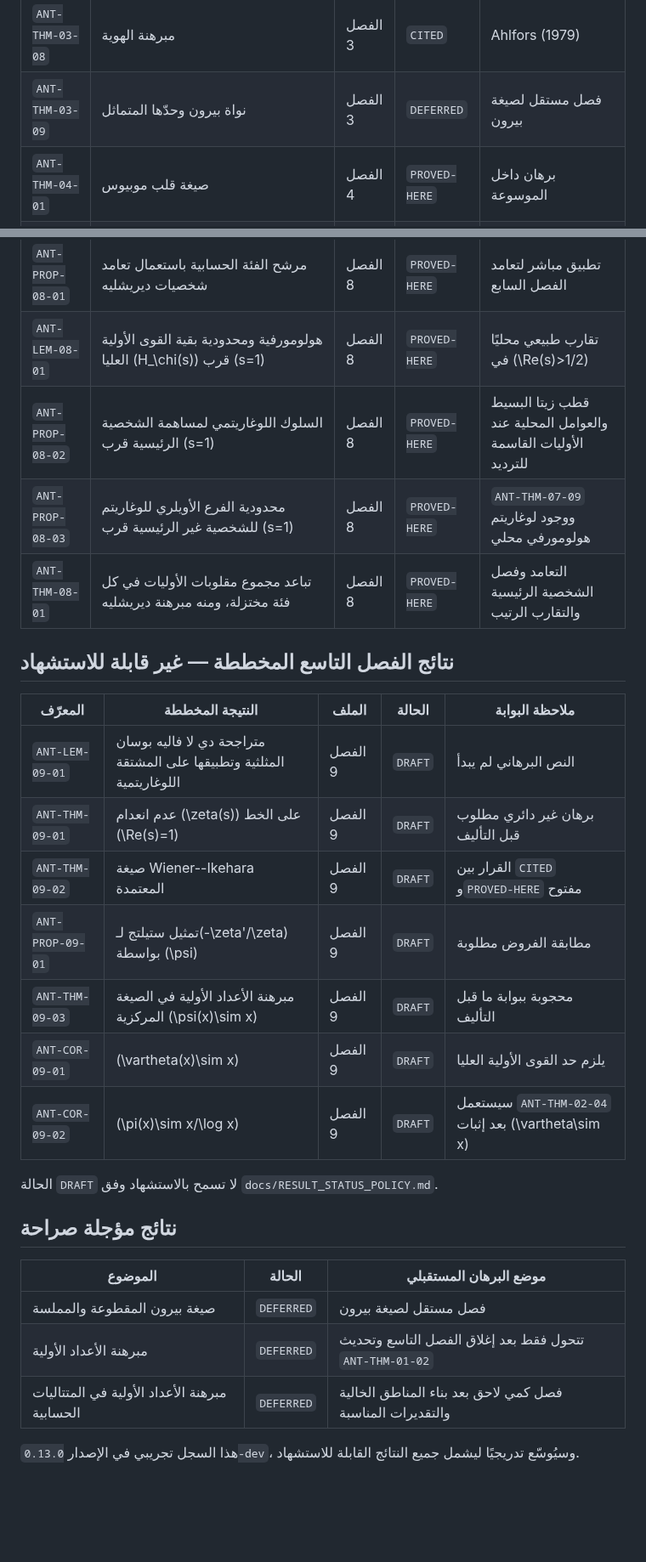
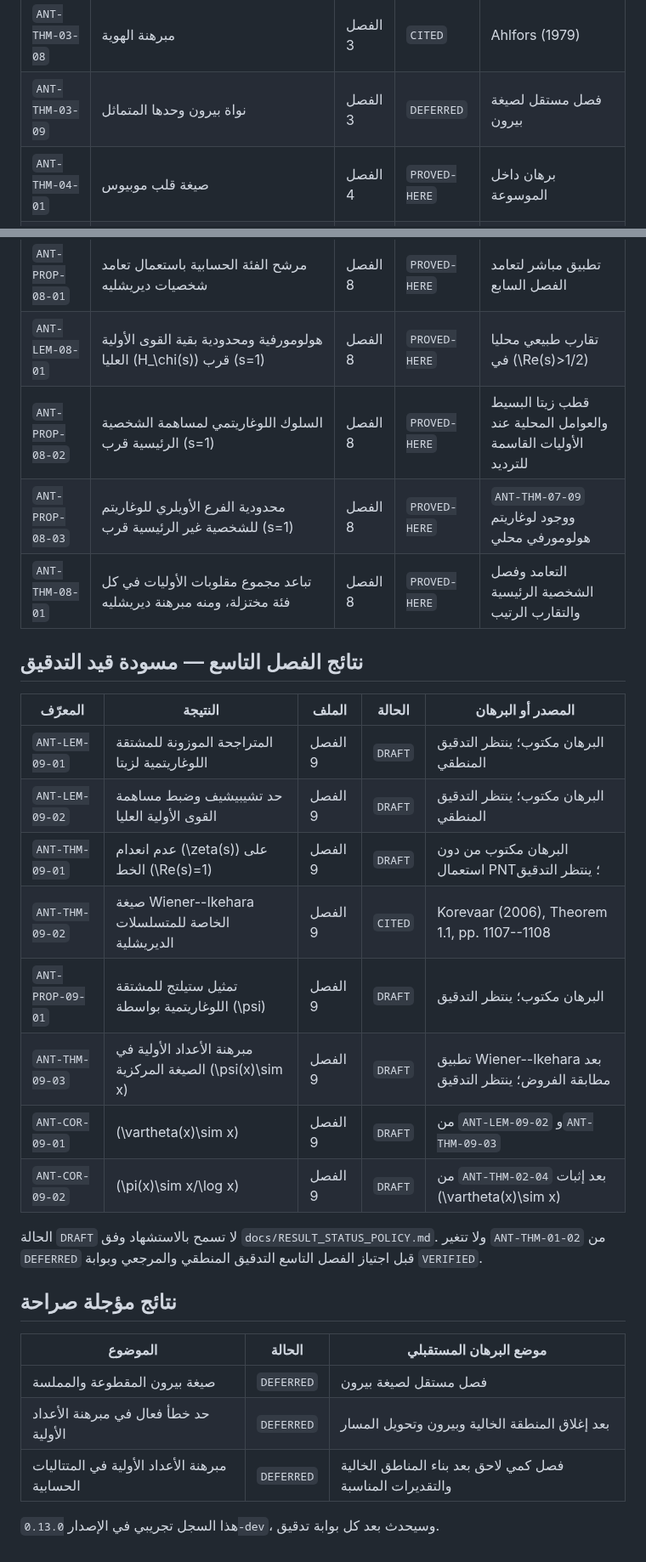
Before and after one commit to mesuef1974/analytic-number-theory-encyclopedia-ar, a Markdown page: docs/RESULTS_REGISTRY.md, 2 parts joined by grey strips. Shown at 85% size. Drawn GitHub-style; blank space fills up the shorter version.

Commit message:
Register chapter 09 draft results

```diff
--- a/docs/RESULTS_REGISTRY.md
+++ b/docs/RESULTS_REGISTRY.md
@@ -23,7 +23,7 @@
 | `ANT-COR-03-01` | انعزال أصفار الدالة الهولومورفية غير الصفرية | الفصل 3 | `CITED` | Ahlfors (1979) |
 | `ANT-THM-03-07` | مبرهنة روشيه | الفصل 3 | `CITED` | Ahlfors (1979) |
 | `ANT-THM-03-08` | مبرهنة الهوية | الفصل 3 | `CITED` | Ahlfors (1979) |
-| `ANT-THM-03-09` | نواة بيرون وحدّها المتماثل | الفصل 3 | `DEFERRED` | فصل مستقل لصيغة بيرون |
+| `ANT-THM-03-09` | نواة بيرون وحدها المتماثل | الفصل 3 | `DEFERRED` | فصل مستقل لصيغة بيرون |
 | `ANT-THM-04-01` | صيغة قلب موبيوس | الفصل 4 | `PROVED-HERE` | برهان داخل الموسوعة |
 | `ANT-THM-04-02` | الالتفاف وضرب سلاسل ديريشليه | الفصل 4 | `PROVED-HERE` | برهان داخل الموسوعة |
 | `ANT-THM-04-03` | تحديد الدالة الضربية من قيمها على القوى الأولية | الفصل 4 | `PROVED-HERE` | برهان داخل الموسوعة |
@@ -87,32 +87,34 @@
 | `ANT-LEM-07-02` | مبدأ لاندو الأولي لسلسلة ديريشليه ذات معاملات غير سالبة | الفصل 7 | `PROVED-HERE` | متسلسلة تايلور وتبديل تونيللي |
 | `ANT-THM-07-11` | عدم انعدام \(L(1,\chi)\) للشخصيات الحقيقية غير الرئيسية | الفصل 7 | `PROVED-HERE` | إيجابية معاملات \(\zeta(s)L(s,\chi)\) والتباعد على المربعات |
 | `ANT-PROP-08-01` | مرشح الفئة الحسابية باستعمال تعامد شخصيات ديريشليه | الفصل 8 | `PROVED-HERE` | تطبيق مباشر لتعامد الفصل السابع |
-| `ANT-LEM-08-01` | هولومورفية ومحدودية بقية القوى الأولية العليا \(H_\chi(s)\) قرب \(s=1\) | الفصل 8 | `PROVED-HERE` | تقارب طبيعي محليًا في \(\Re(s)>1/2\) |
+| `ANT-LEM-08-01` | هولومورفية ومحدودية بقية القوى الأولية العليا \(H_\chi(s)\) قرب \(s=1\) | الفصل 8 | `PROVED-HERE` | تقارب طبيعي محليا في \(\Re(s)>1/2\) |
 | `ANT-PROP-08-02` | السلوك اللوغاريتمي لمساهمة الشخصية الرئيسية قرب \(s=1\) | الفصل 8 | `PROVED-HERE` | قطب زيتا البسيط والعوامل المحلية عند الأوليات القاسمة للترديد |
 | `ANT-PROP-08-03` | محدودية الفرع الأويلري للوغاريتم للشخصية غير الرئيسية قرب \(s=1\) | الفصل 8 | `PROVED-HERE` | `ANT-THM-07-09` ووجود لوغاريتم هولومورفي محلي |
 | `ANT-THM-08-01` | تباعد مجموع مقلوبات الأوليات في كل فئة مختزلة، ومنه مبرهنة ديريشليه | الفصل 8 | `PROVED-HERE` | التعامد وفصل الشخصية الرئيسية والتقارب الرتيب |
 
-## نتائج الفصل التاسع المخططة — غير قابلة للاستشهاد
+## نتائج الفصل التاسع — مسودة قيد التدقيق
 
-| المعرّف | النتيجة المخططة | الملف | الحالة | ملاحظة البوابة |
+| المعرّف | النتيجة | الملف | الحالة | المصدر أو البرهان |
 |---|---|---|---|---|
-| `ANT-LEM-09-01` | متراجحة دي لا فاليه بوسان المثلثية وتطبيقها على المشتقة اللوغاريتمية | الفصل 9 | `DRAFT` | النص البرهاني لم يبدأ |
-| `ANT-THM-09-01` | عدم انعدام \(\zeta(s)\) على الخط \(\Re(s)=1\) | الفصل 9 | `DRAFT` | برهان غير دائري مطلوب قبل التأليف |
-| `ANT-THM-09-02` | صيغة Wiener--Ikehara المعتمدة | الفصل 9 | `DRAFT` | القرار بين `CITED` و`PROVED-HERE` مفتوح |
-| `ANT-PROP-09-01` | تمثيل ستيلتج لـ\(-\zeta'/\zeta\) بواسطة \(\psi\) | الفصل 9 | `DRAFT` | مطابقة الفروض مطلوبة |
-| `ANT-THM-09-03` | مبرهنة الأعداد الأولية في الصيغة المركزية \(\psi(x)\sim x\) | الفصل 9 | `DRAFT` | محجوبة ببوابة ما قبل التأليف |
-| `ANT-COR-09-01` | \(\vartheta(x)\sim x\) | الفصل 9 | `DRAFT` | يلزم حد القوى الأولية العليا |
-| `ANT-COR-09-02` | \(\pi(x)\sim x/\log x\) | الفصل 9 | `DRAFT` | سيستعمل `ANT-THM-02-04` بعد إثبات \(\vartheta\sim x\) |
+| `ANT-LEM-09-01` | المتراجحة الموزونة للمشتقة اللوغاريتمية لزيتا | الفصل 9 | `DRAFT` | البرهان مكتوب؛ ينتظر التدقيق المنطقي |
+| `ANT-LEM-09-02` | حد تشيبيشيف وضبط مساهمة القوى الأولية العليا | الفصل 9 | `DRAFT` | البرهان مكتوب؛ ينتظر التدقيق المنطقي |
+| `ANT-THM-09-01` | عدم انعدام \(\zeta(s)\) على الخط \(\Re(s)=1\) | الفصل 9 | `DRAFT` | البرهان مكتوب من دون استعمال PNT؛ ينتظر التدقيق |
+| `ANT-THM-09-02` | صيغة Wiener--Ikehara الخاصة للمتسلسلات الديريشلية | الفصل 9 | `CITED` | Korevaar (2006), Theorem 1.1, pp. 1107--1108 |
+| `ANT-PROP-09-01` | تمثيل ستيلتج للمشتقة اللوغاريتمية بواسطة \(\psi\) | الفصل 9 | `DRAFT` | البرهان مكتوب؛ ينتظر التدقيق |
+| `ANT-THM-09-03` | مبرهنة الأعداد الأولية في الصيغة المركزية \(\psi(x)\sim x\) | الفصل 9 | `DRAFT` | تطبيق Wiener--Ikehara بعد مطابقة الفروض؛ ينتظر التدقيق |
+| `ANT-COR-09-01` | \(\vartheta(x)\sim x\) | الفصل 9 | `DRAFT` | من `ANT-LEM-09-02` و`ANT-THM-09-03` |
+| `ANT-COR-09-02` | \(\pi(x)\sim x/\log x\) | الفصل 9 | `DRAFT` | من `ANT-THM-02-04` بعد إثبات \(\vartheta(x)\sim x\) |
 
 الحالة `DRAFT` لا تسمح بالاستشهاد وفق `docs/RESULT_STATUS_POLICY.md`.
+ولا تتغير `ANT-THM-01-02` من `DEFERRED` قبل اجتياز الفصل التاسع التدقيق
+المنطقي والمرجعي وبوابة `VERIFIED`.
 
 ## نتائج مؤجلة صراحة
 
 | الموضوع | الحالة | موضع البرهان المستقبلي |
 |---|---|---|
 | صيغة بيرون المقطوعة والمملسة | `DEFERRED` | فصل مستقل لصيغة بيرون |
-| مبرهنة الأعداد الأولية | `DEFERRED` | تتحول فقط بعد إغلاق الفصل التاسع وتحديث `ANT-THM-01-02` |
+| حد خطأ فعال في مبرهنة الأعداد الأولية | `DEFERRED` | بعد إغلاق المنطقة الخالية وبيرون وتحويل المسار |
 | مبرهنة الأعداد الأولية في المتتاليات الحسابية | `DEFERRED` | فصل كمي لاحق بعد بناء المناطق الخالية والتقديرات المناسبة |
 
-هذا السجل تجريبي في الإصدار `0.13.0-dev`، وسيُوسّع تدريجيًا ليشمل جميع
-النتائج القابلة للاستشهاد.
+هذا السجل تجريبي في الإصدار `0.13.0-dev`، وسيحدث بعد كل بوابة تدقيق.
```
Also changed, not shown: other parts of docs/RESULTS_REGISTRY.md (+4 -4 lines).
